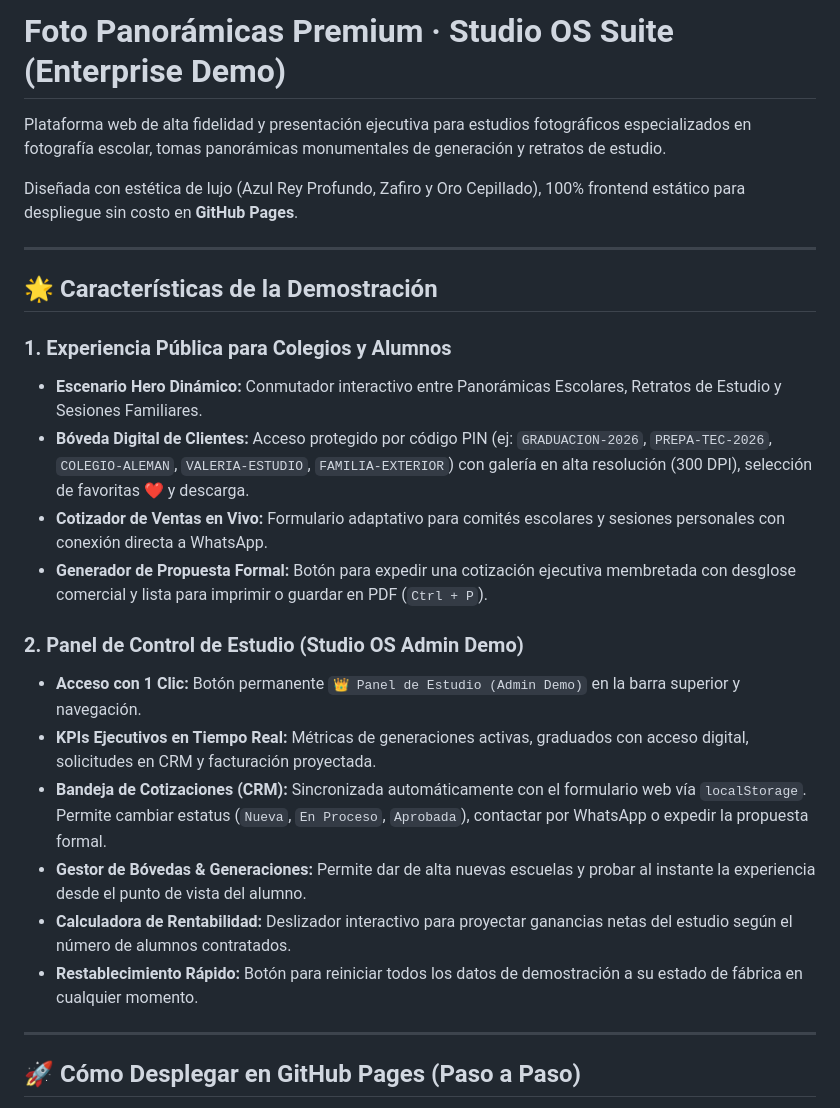
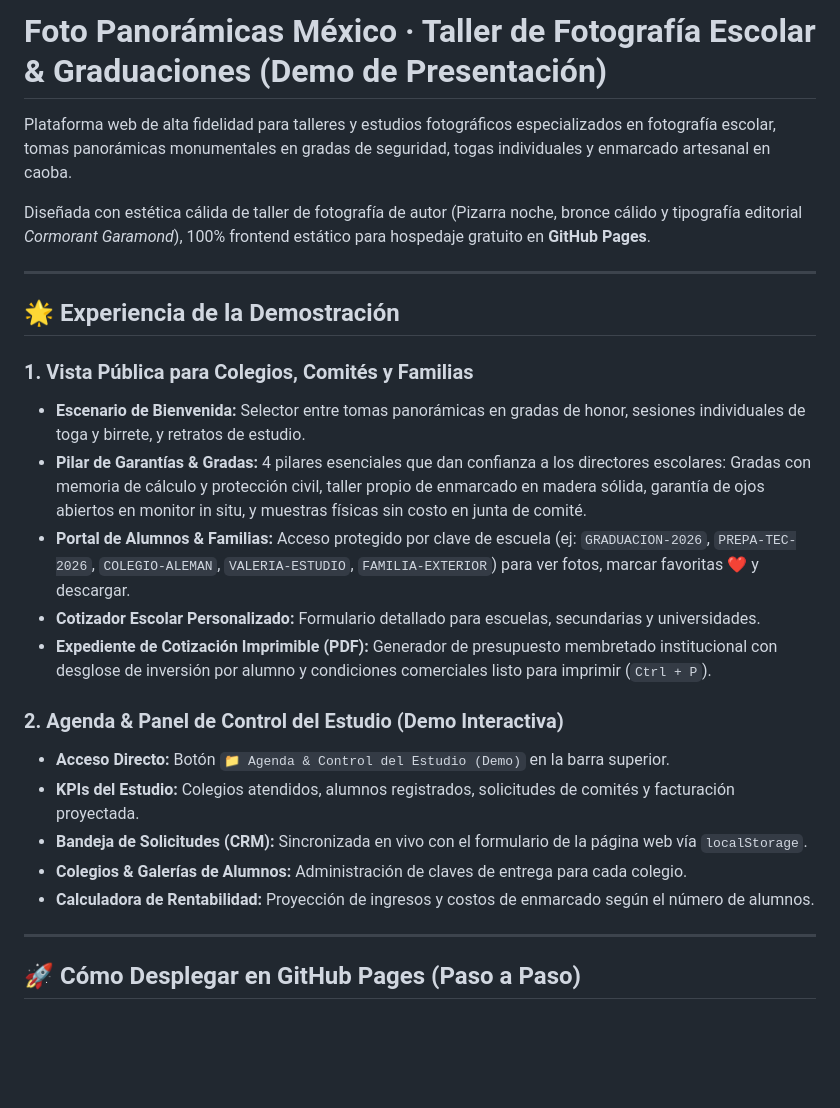
Before and after one commit to JuanPaKS11/foto-panoramicas, a Markdown page: README.md, the part around the change. Rendered like a GitHub page; blank space fills up the shorter version.

Commit message:
docs: humanize presentation and value proposition in README

```diff
--- a/README.md
+++ b/README.md
@@ -1,26 +1,26 @@
-# Foto Panorámicas Premium · Studio OS Suite (Enterprise Demo)
+# Foto Panorámicas México · Taller de Fotografía Escolar & Graduaciones (Demo de Presentación)
 
-Plataforma web de alta fidelidad y presentación ejecutiva para estudios fotográficos especializados en fotografía escolar, tomas panorámicas monumentales de generación y retratos de estudio.
+Plataforma web de alta fidelidad para talleres y estudios fotográficos especializados en fotografía escolar, tomas panorámicas monumentales en gradas de seguridad, togas individuales y enmarcado artesanal en caoba.
 
-Diseñada con estética de lujo (Azul Rey Profundo, Zafiro y Oro Cepillado), 100% frontend estático para despliegue sin costo en **GitHub Pages**.
+Diseñada con estética cálida de taller de fotografía de autor (Pizarra noche, bronce cálido y tipografía editorial *Cormorant Garamond*), 100% frontend estático para hospedaje gratuito en **GitHub Pages**.
 
 ---
 
-## 🌟 Características de la Demostración
+## 🌟 Experiencia de la Demostración
 
-### 1. Experiencia Pública para Colegios y Alumnos
-- **Escenario Hero Dinámico:** Conmutador interactivo entre Panorámicas Escolares, Retratos de Estudio y Sesiones Familiares.
-- **Bóveda Digital de Clientes:** Acceso protegido por código PIN (ej: `GRADUACION-2026`, `PREPA-TEC-2026`, `COLEGIO-ALEMAN`, `VALERIA-ESTUDIO`, `FAMILIA-EXTERIOR`) con galería en alta resolución (300 DPI), selección de favoritas ❤️ y descarga.
-- **Cotizador de Ventas en Vivo:** Formulario adaptativo para comités escolares y sesiones personales con conexión directa a WhatsApp.
-- **Generador de Propuesta Formal:** Botón para expedir una cotización ejecutiva membretada con desglose comercial y lista para imprimir o guardar en PDF (`Ctrl + P`).
+### 1. Vista Pública para Colegios, Comités y Familias
+- **Escenario de Bienvenida:** Selector entre tomas panorámicas en gradas de honor, sesiones individuales de toga y birrete, y retratos de estudio.
+- **Pilar de Garantías & Gradas:** 4 pilares esenciales que dan confianza a los directores escolares: Gradas con memoria de cálculo y protección civil, taller propio de enmarcado en madera sólida, garantía de ojos abiertos en monitor in situ, y muestras físicas sin costo en junta de comité.
+- **Portal de Alumnos & Familias:** Acceso protegido por clave de escuela (ej: `GRADUACION-2026`, `PREPA-TEC-2026`, `COLEGIO-ALEMAN`, `VALERIA-ESTUDIO`, `FAMILIA-EXTERIOR`) para ver fotos, marcar favoritas ❤️ y descargar.
+- **Cotizador Escolar Personalizado:** Formulario detallado para escuelas, secundarias y universidades.
+- **Expediente de Cotización Imprimible (PDF):** Generador de presupuesto membretado institucional con desglose de inversión por alumno y condiciones comerciales listo para imprimir (`Ctrl + P`).
 
-### 2. Panel de Control de Estudio (Studio OS Admin Demo)
-- **Acceso con 1 Clic:** Botón permanente `👑 Panel de Estudio (Admin Demo)` en la barra superior y navegación.
-- **KPIs Ejecutivos en Tiempo Real:** Métricas de generaciones activas, graduados con acceso digital, solicitudes en CRM y facturación proyectada.
-- **Bandeja de Cotizaciones (CRM):** Sincronizada automáticamente con el formulario web vía `localStorage`. Permite cambiar estatus (`Nueva`, `En Proceso`, `Aprobada`), contactar por WhatsApp o expedir la propuesta formal.
-- **Gestor de Bóvedas & Generaciones:** Permite dar de alta nuevas escuelas y probar al instante la experiencia desde el punto de vista del alumno.
-- **Calculadora de Rentabilidad:** Deslizador interactivo para proyectar ganancias netas del estudio según el número de alumnos contratados.
-- **Restablecimiento Rápido:** Botón para reiniciar todos los datos de demostración a su estado de fábrica en cualquier momento.
+### 2. Agenda & Panel de Control del Estudio (Demo Interactiva)
+- **Acceso Directo:** Botón `📁 Agenda & Control del Estudio (Demo)` en la barra superior.
+- **KPIs del Estudio:** Colegios atendidos, alumnos registrados, solicitudes de comités y facturación proyectada.
+- **Bandeja de Solicitudes (CRM):** Sincronizada en vivo con el formulario de la página web vía `localStorage`.
+- **Colegios & Galerías de Alumnos:** Administración de claves de entrega para cada colegio.
+- **Calculadora de Rentabilidad:** Proyección de ingresos y costos de enmarcado según el número de alumnos.
 
 ---
 
```
